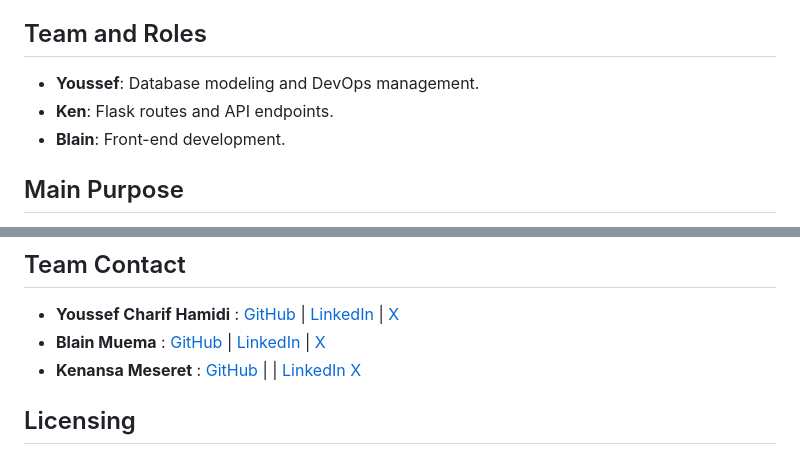
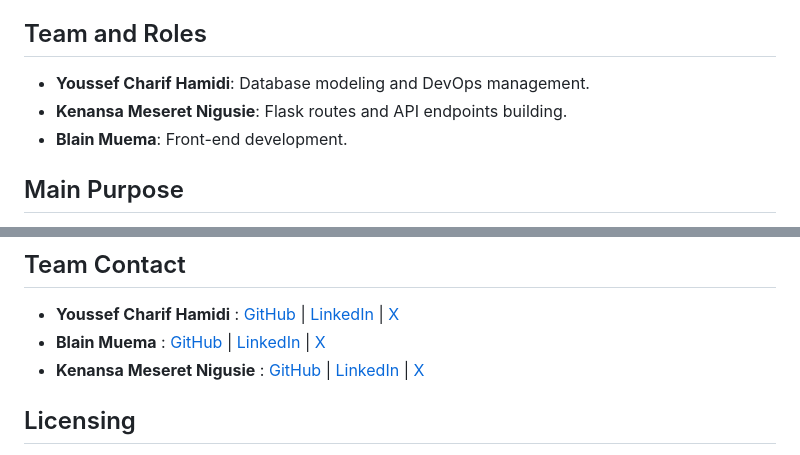
Before and after one commit to Chareeef/HAYAT, a Markdown page: README.md, 2 parts joined by grey strips. Drawn GitHub-style.

Commit message:
Update README's Team Section

```diff
--- a/README.md
+++ b/README.md
@@ -22,9 +22,9 @@ Hayat is a blood donation website aimed at streamlining the blood donation proce
 
 ## Team and Roles <a name="team-and-roles"></a>
 
-- **Youssef**: Database modeling and DevOps management.
-- **Ken**: Flask routes and API endpoints.
-- **Blain**: Front-end development.
+- **Youssef Charif Hamidi**: Database modeling and DevOps management.
+- **Kenansa Meseret Nigusie**: Flask routes and API endpoints building.
+- **Blain Muema**: Front-end development.
 
 ## Main Purpose <a name="main-purpose"></a>
 
@@ -79,7 +79,7 @@ Another challenge was ensuring unique IDs for donors and transfusion centers. In
 
 - **Youssef Charif Hamidi** : [GitHub](https://github.com/Chareef) | [LinkedIn](https://linkedin.com/in/youssef-charif-hamidi) | [X](https://x.com/YoussefCharifH2)
 - **Blain Muema** : [GitHub](https://github.com/octocatblain) | [LinkedIn](https://linkedin.com/in/blain-muema) | [X](https://twitter.com/birdblain)
-- **Kenansa Meseret** : [GitHub](https://github.com/Kenc0de) | | [LinkedIn](https://linkedin.com/in/kenc0de) [X](https://twitter.com/KENC0DE)
+- **Kenansa Meseret Nigusie** : [GitHub](https://github.com/Kenc0de) | [LinkedIn](https://linkedin.com/in/kenc0de) | [X](https://twitter.com/KENC0DE)
 
 ## Licensing <a name="licensing"></a>
 
```
